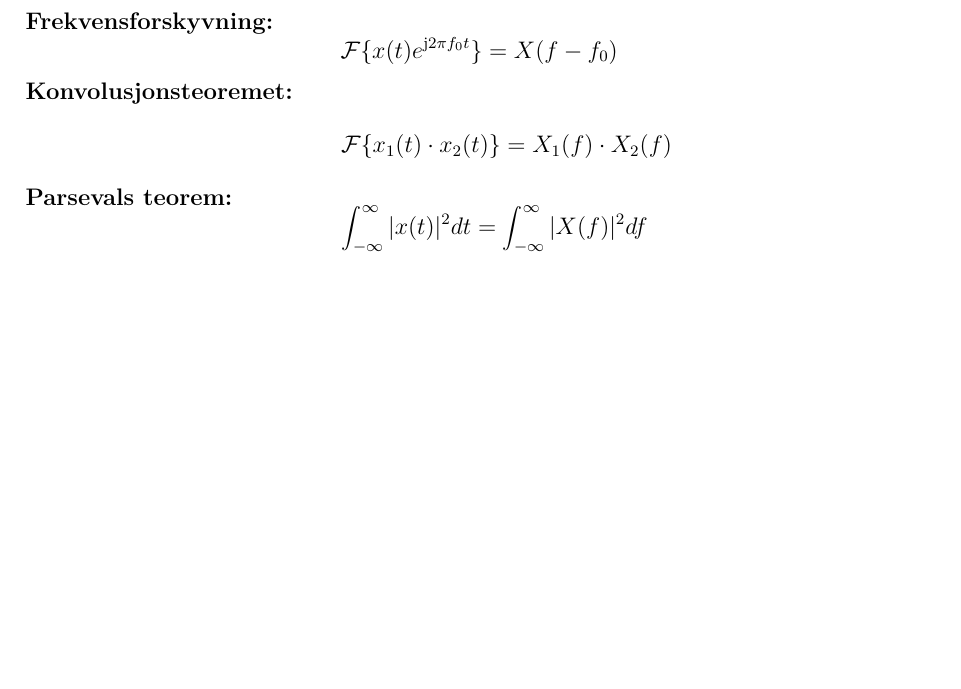
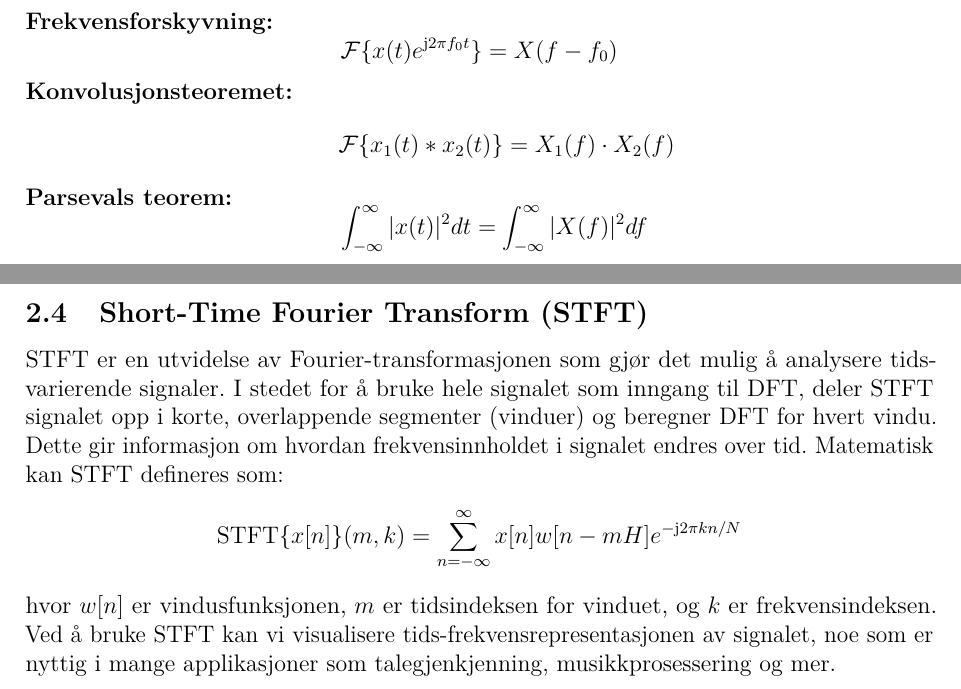
Before and after one commit to Yonatan1717/MM2-Pitch_Perfect, a LaTeX document (Rapport/main.tex, which reads Rapport/sections/teori.tex): part of page 5 of 15 before the commit and two parts of pages 5 and 9 of 16 after it, the two joined at a grey line, cut so that both start at the same text, the shorter picture padded with empty space. Compiled offline with pdfLaTeX.

Commit message:
STFT startete

```diff
--- a/Rapport/sections/teori.tex
+++ b/Rapport/sections/teori.tex
@@ -25,7 +25,7 @@ Noen nyttige egenskaper ved Fourier-transformasjonen inkluderer linearitet, tids
 \]
 \textbf{Konvolusjonsteoremet:}
 \[
-    \qquad \ \mathcal{F}\{x_1(t) \cdot x_2(t)\} = X_1(f) \cdot X_2(f)
+    \qquad \ \mathcal{F}\{x_1(t) * x_2(t)\} = X_1(f) \cdot X_2(f)
 \]
 \textbf{Parsevals teorem:}
 \[
@@ -116,3 +116,11 @@ Dette gjør FFT til en svært effektiv metode for å beregne DFT, spesielt for s
     \caption{operasjoner for DFT vs FFT som funksjon av antall prøver $N$.}
     \label{fig:FFT_Complexity}
 \end{figure}
+\clearpage
+\noindent
+\subsection{Short-Time Fourier Transform (STFT)}
+STFT er en utvidelse av Fourier-transformasjonen som gjør det mulig å analysere tidsvarierende signaler. I stedet for å bruke hele signalet som inngang til DFT, deler STFT signalet opp i korte, overlappende segmenter (vinduer) og beregner DFT for hvert vindu. Dette gir informasjon om hvordan frekvensinnholdet i signalet endres over tid. Matematisk kan STFT defineres som:
+\[
+    \text{STFT}\{x[n]\}(m, k) = \sum_{n=-\infty}^{\infty} x[n] w[n - mH] e^{-\jj 2 \pi k n / N}
+\]
+hvor \(w[n]\) er vindusfunksjonen, \(m\) er tidsindeksen for vinduet, og \(k\) er frekvensindeksen. Ved å bruke STFT kan vi visualisere tids-frekvensrepresentasjonen av signalet, noe som er nyttig i mange applikasjoner som talegjenkjenning, musikkprosessering og mer.
```
